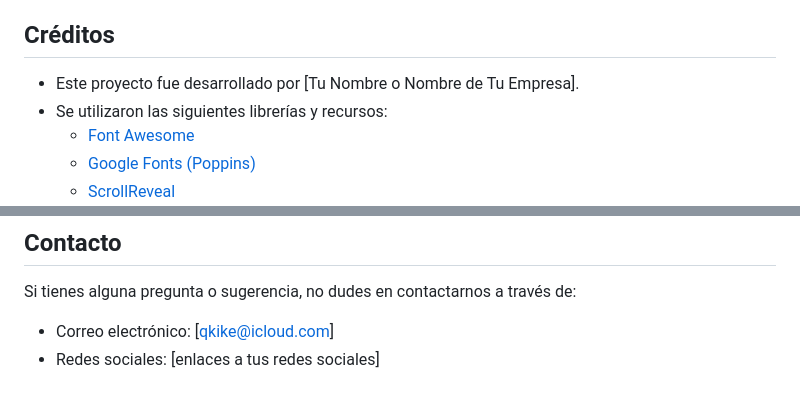
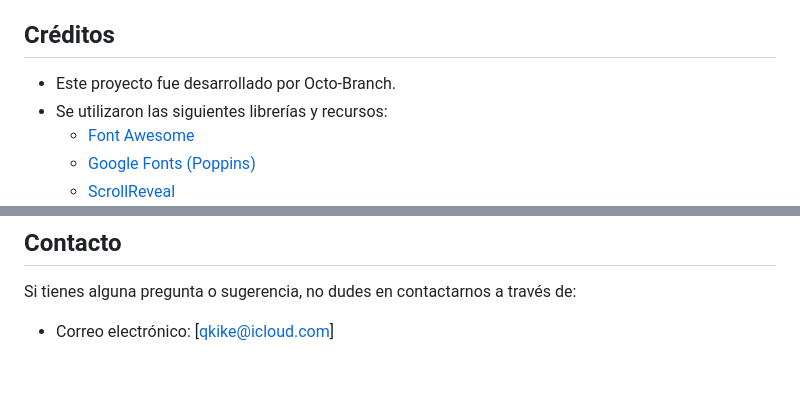
Before and after one commit to octobranch/repo-tamaleria, a Markdown page: README.md, 2 parts joined by grey strips. GitHub-like rendering.

```diff
--- a/README.md
+++ b/README.md
@@ -94,7 +94,7 @@ Este sitio web se puede desplegar fácilmente en plataformas como Vercel o Netli
 
 ## Créditos
 
-*   Este proyecto fue desarrollado por [Tu Nombre o Nombre de Tu Empresa].
+*   Este proyecto fue desarrollado por Octo-Branch.
 *   Se utilizaron las siguientes librerías y recursos:
     *   [Font Awesome](https://fontawesome.com/)
     *   [Google Fonts (Poppins)](https://fonts.google.com/)
@@ -109,4 +109,3 @@ Este proyecto está bajo la licencia [MIT License](LICENSE).
 Si tienes alguna pregunta o sugerencia, no dudes en contactarnos a través de:
 
 *   Correo electrónico: [qkike@icloud.com]
-*   Redes sociales: [enlaces a tus redes sociales]
```
